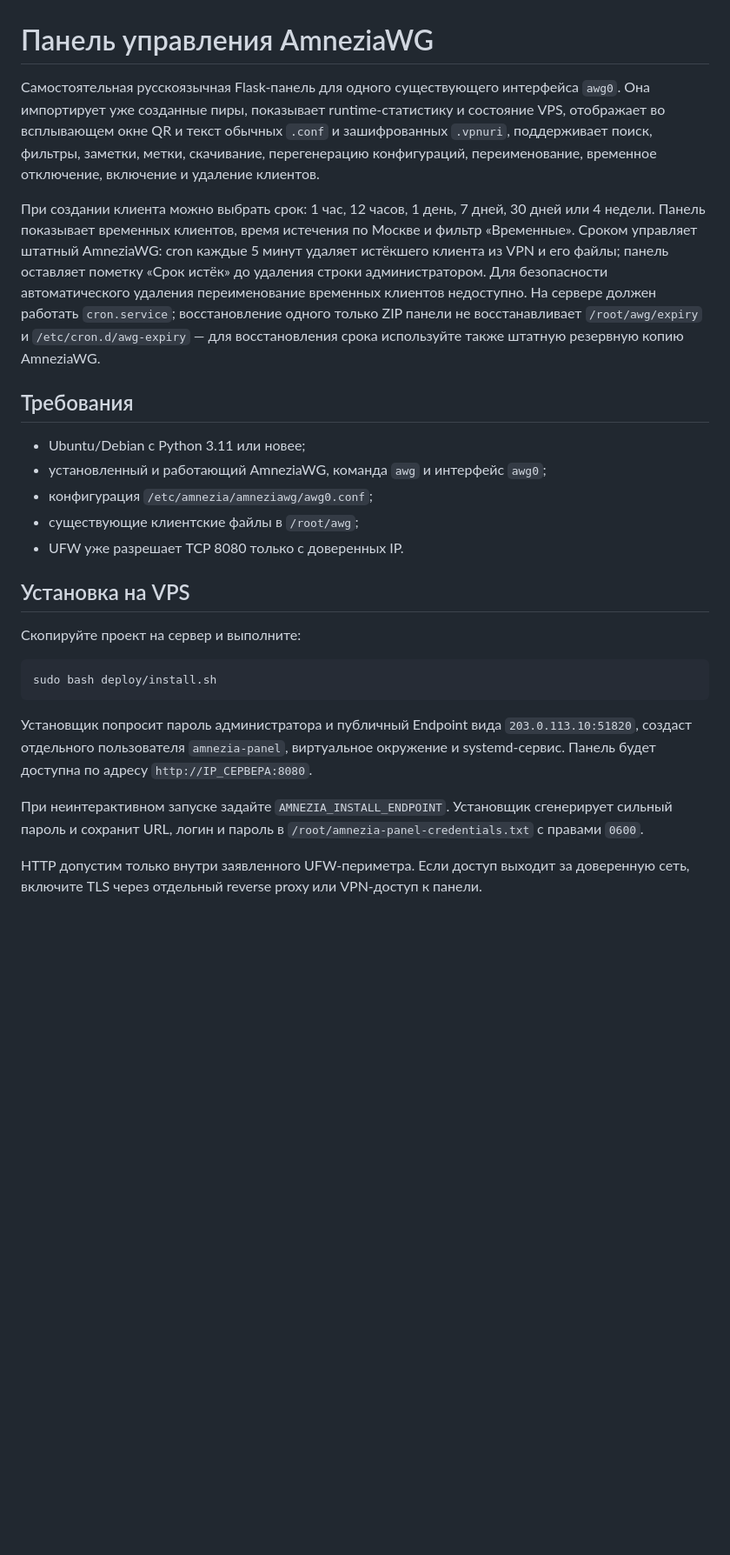
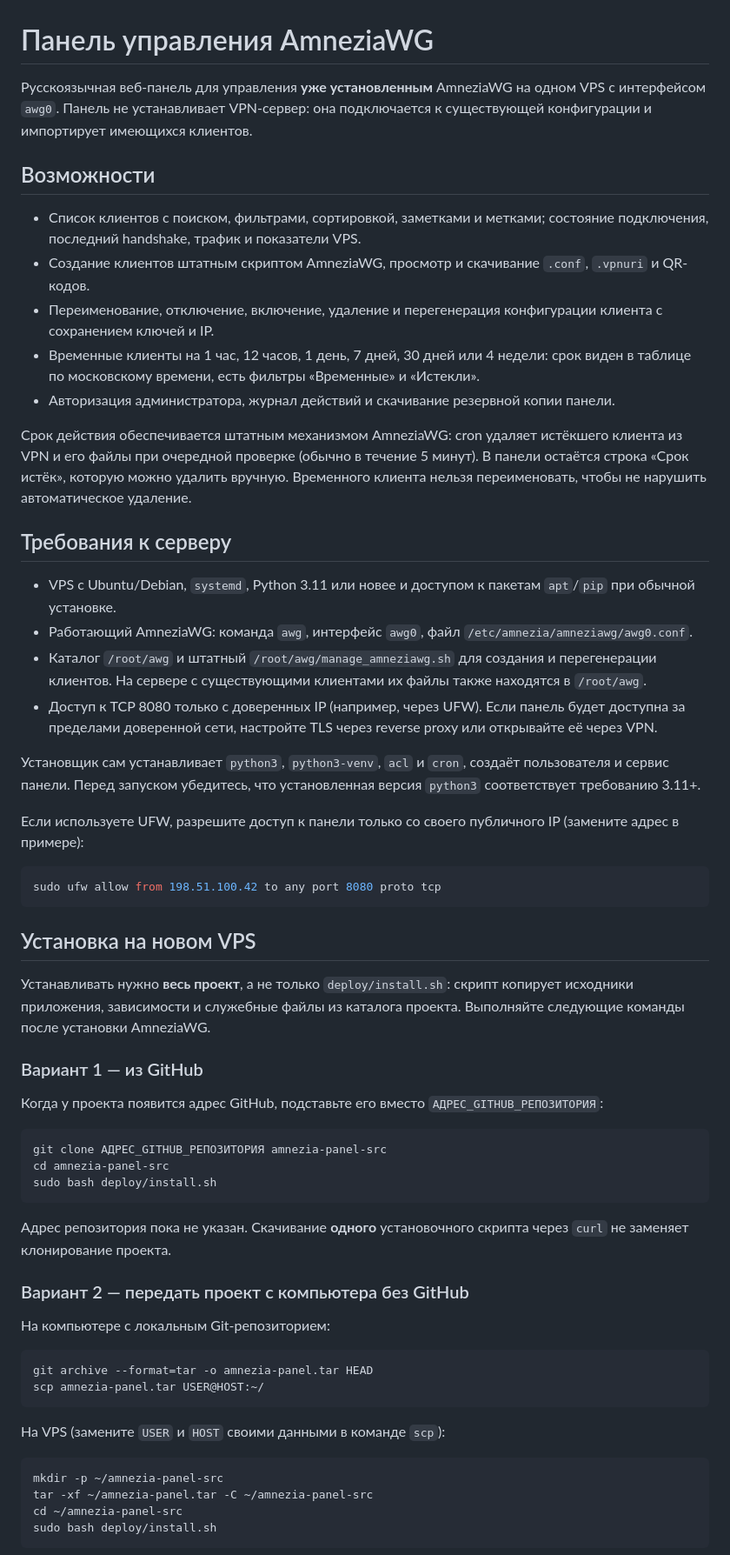
Before and after one commit to al2ko/amneziawg-web-panel, a Markdown page: README.md, the part around one of its changes. Shown at 87% size. Drawn GitHub-style; blank space fills up the shorter version.

Commit message:
Document panel installation and features

````diff
--- a/README.md
+++ b/README.md
@@ -1,27 +1,63 @@
 # Панель управления AmneziaWG
 
-Самостоятельная русскоязычная Flask-панель для одного существующего интерфейса `awg0`. Она импортирует уже созданные пиры, показывает runtime-статистику и состояние VPS, отображает во всплывающем окне QR и текст обычных `.conf` и зашифрованных `.vpnuri`, поддерживает поиск, фильтры, заметки, метки, скачивание, перегенерацию конфигураций, переименование, временное отключение, включение и удаление клиентов.
+Русскоязычная веб-панель для управления **уже установленным** AmneziaWG на одном VPS с интерфейсом `awg0`. Панель не устанавливает VPN-сервер: она подключается к существующей конфигурации и импортирует имеющихся клиентов.
 
-При создании клиента можно выбрать срок: 1 час, 12 часов, 1 день, 7 дней, 30 дней или 4 недели. Панель показывает временных клиентов, время истечения по Москве и фильтр «Временные». Сроком управляет штатный AmneziaWG: cron каждые 5 минут удаляет истёкшего клиента из VPN и его файлы; панель оставляет пометку «Срок истёк» до удаления строки администратором. Для безопасности автоматического удаления переименование временных клиентов недоступно. На сервере должен работать `cron.service`; восстановление одного только ZIP панели не восстанавливает `/root/awg/expiry` и `/etc/cron.d/awg-expiry` — для восстановления срока используйте также штатную резервную копию AmneziaWG.
+## Возможности
 
-## Требования
+- Список клиентов с поиском, фильтрами, сортировкой, заметками и метками; состояние подключения, последний handshake, трафик и показатели VPS.
+- Создание клиентов штатным скриптом AmneziaWG, просмотр и скачивание `.conf`, `.vpnuri` и QR-кодов.
+- Переименование, отключение, включение, удаление и перегенерация конфигурации клиента с сохранением ключей и IP.
+- Временные клиенты на 1 час, 12 часов, 1 день, 7 дней, 30 дней или 4 недели: срок виден в таблице по московскому времени, есть фильтры «Временные» и «Истекли».
+- Авторизация администратора, журнал действий и скачивание резервной копии панели.
 
-- Ubuntu/Debian с Python 3.11 или новее;
-- установленный и работающий AmneziaWG, команда `awg` и интерфейс `awg0`;
-- конфигурация `/etc/amnezia/amneziawg/awg0.conf`;
-- существующие клиентские файлы в `/root/awg`;
-- UFW уже разрешает TCP 8080 только с доверенных IP.
+Срок действия обеспечивается штатным механизмом AmneziaWG: cron удаляет истёкшего клиента из VPN и его файлы при очередной проверке (обычно в течение 5 минут). В панели остаётся строка «Срок истёк», которую можно удалить вручную. Временного клиента нельзя переименовать, чтобы не нарушить автоматическое удаление.
 
-## Установка на VPS
+## Требования к серверу
 
-Скопируйте проект на сервер и выполните:
+- VPS с Ubuntu/Debian, `systemd`, Python 3.11 или новее и доступом к пакетам `apt`/`pip` при обычной установке.
+- Работающий AmneziaWG: команда `awg`, интерфейс `awg0`, файл `/etc/amnezia/amneziawg/awg0.conf`.
+- Каталог `/root/awg` и штатный `/root/awg/manage_amneziawg.sh` для создания и перегенерации клиентов. На сервере с существующими клиентами их файлы также находятся в `/root/awg`.
+- Доступ к TCP 8080 только с доверенных IP (например, через UFW). Если панель будет доступна за пределами доверенной сети, настройте TLS через reverse proxy или открывайте её через VPN.
+
+Установщик сам устанавливает `python3`, `python3-venv`, `acl` и `cron`, создаёт пользователя и сервис панели. Перед запуском убедитесь, что установленная версия `python3` соответствует требованию 3.11+.
+
+Если используете UFW, разрешите доступ к панели только со своего публичного IP (замените адрес в примере):
 
 ```bash
+sudo ufw allow from 198.51.100.42 to any port 8080 proto tcp
+```
+
+## Установка на новом VPS
+
+Устанавливать нужно **весь проект**, а не только `deploy/install.sh`: скрипт копирует исходники приложения, зависимости и служебные файлы из каталога проекта. Выполняйте следующие команды после установки AmneziaWG.
+
+### Вариант 1 — из GitHub
+
+Когда у проекта появится адрес GitHub, подставьте его вместо `АДРЕС_GITHUB_РЕПОЗИТОРИЯ`:
+
+```bash
+git clone АДРЕС_GITHUB_РЕПОЗИТОРИЯ amnezia-panel-src
+cd amnezia-panel-src
 sudo bash deploy/install.sh
 ```
 
-Установщик попросит пароль администратора и публичный Endpoint вида `203.0.113.10:51820`, создаст отдельного пользователя `amnezia-panel`, виртуальное окружение и systemd-сервис. Панель будет доступна по адресу `http://IP_СЕРВЕРА:8080`.
+Адрес репозитория пока не указан. Скачивание **одного** установочного скрипта через `curl` не заменяет клонирование проекта.
 
-При неинтерактивном запуске задайте `AMNEZIA_INSTALL_ENDPOINT`. Установщик сгенерирует сильный пароль и сохранит URL, логин и пароль в `/root/amnezia-panel-credentials.txt` с правами `0600`.
+### Вариант 2 — передать проект с компьютера без GitHub
 
-HTTP допустим только внутри заявленного UFW-периметра. Если доступ выходит за доверенную сеть, включите TLS через отдельный reverse proxy или VPN-доступ к панели.
+На компьютере с локальным Git-репозиторием:
+
+```bash
+git archive --format=tar -o amnezia-panel.tar HEAD
+scp amnezia-panel.tar USER@HOST:~/
+```
+
+На VPS (замените `USER` и `HOST` своими данными в команде `scp`):
+
+```bash
+mkdir -p ~/amnezia-panel-src
+tar -xf ~/amnezia-panel.tar -C ~/amnezia-panel-src
+cd ~/amnezia-panel-src
+sudo bash deploy/install.sh
+```
+
````
Also changed, not shown: other parts of README.md (+27 -11 lines).
